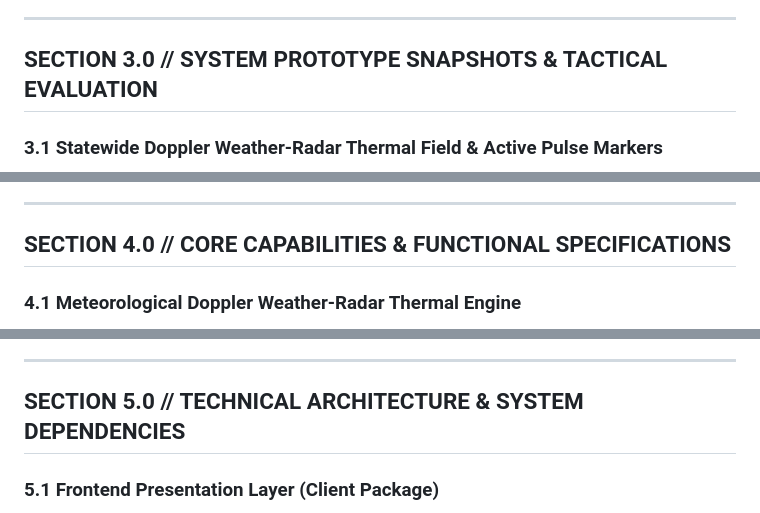
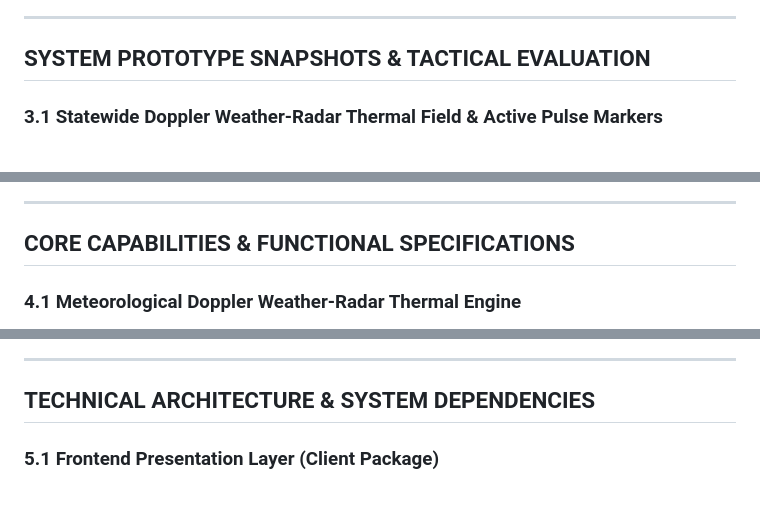
Before and after one commit to fs0cietyx/zia-ksp, a Markdown page: README.md, 3 parts joined by grey strips. Drawn GitHub-style.

```diff
--- a/README.md
+++ b/README.md
@@ -35,7 +35,7 @@ By executing real-time **Scikit-Learn** machine learning inference on macro-soci
 
 ---
 
-## SECTION 3.0 // SYSTEM PROTOTYPE SNAPSHOTS & TACTICAL EVALUATION
+## SYSTEM PROTOTYPE SNAPSHOTS & TACTICAL EVALUATION
 
 ### 3.1 Statewide Doppler Weather-Radar Thermal Field & Active Pulse Markers
 <div align="center">
@@ -63,7 +63,7 @@ By executing real-time **Scikit-Learn** machine learning inference on macro-soci
 
 ---
 
-## SECTION 4.0 // CORE CAPABILITIES & FUNCTIONAL SPECIFICATIONS
+## CORE CAPABILITIES & FUNCTIONAL SPECIFICATIONS
 
 ### 4.1 Meteorological Doppler Weather-Radar Thermal Engine
 * **High-Frequency Canvas Rendering**: Processes and renders **9,935+ simultaneous First Information Report (FIR) coordinates** across Karnataka at a sustained 60 frames per second (`< 16ms` frame time) without DOM degradation or UI latency.
@@ -89,7 +89,7 @@ By executing real-time **Scikit-Learn** machine learning inference on macro-soci
 
 ---
 
-## SECTION 5.0 // TECHNICAL ARCHITECTURE & SYSTEM DEPENDENCIES
+## TECHNICAL ARCHITECTURE & SYSTEM DEPENDENCIES
 
 ### 5.1 Frontend Presentation Layer (Client Package)
 * **Language Specification**: ECMAScript 2021 (ES6+ Strict Mode), HTML5 Semantic Markup, Vanilla CSS3 (Custom Brutalist Tactical Dark-Mode Design System).
```
Also changed, not shown: other parts of README.md (+11 -11 lines).
